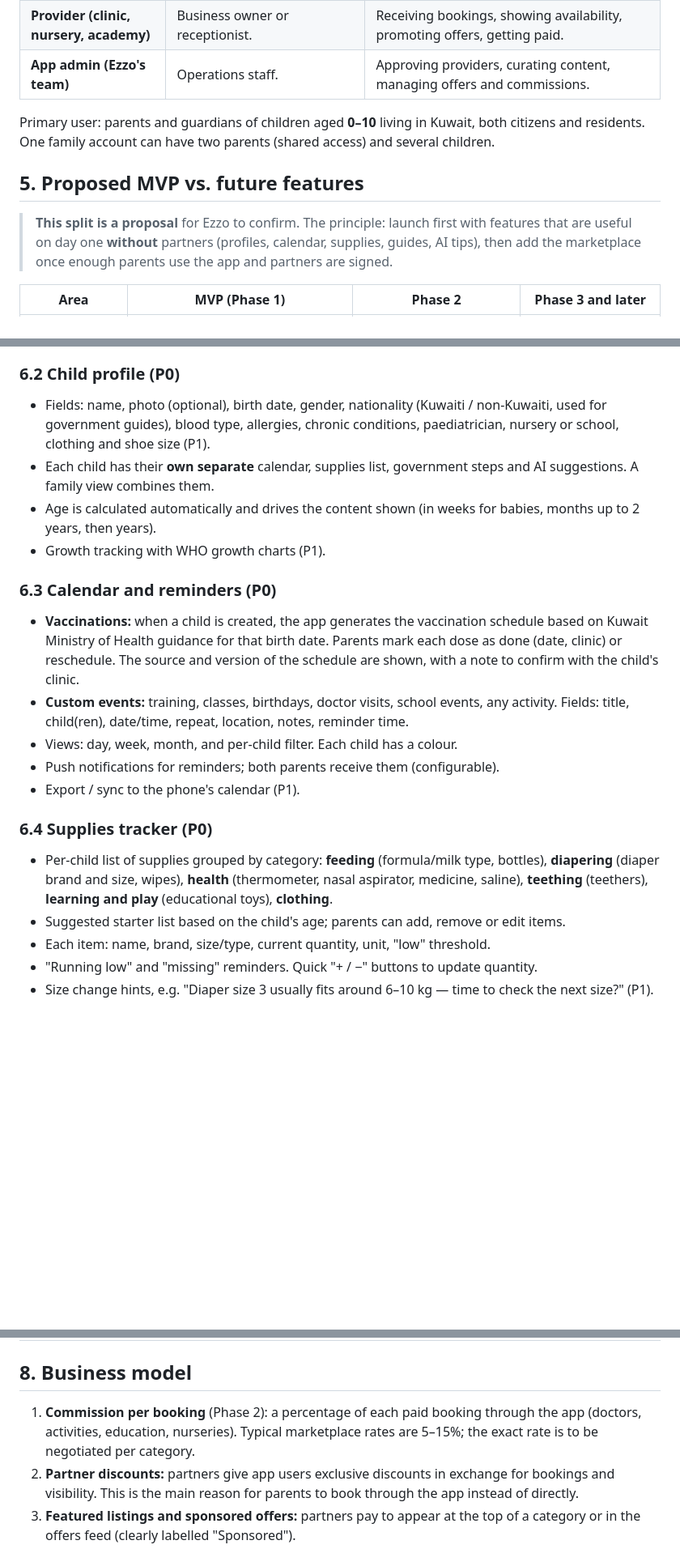
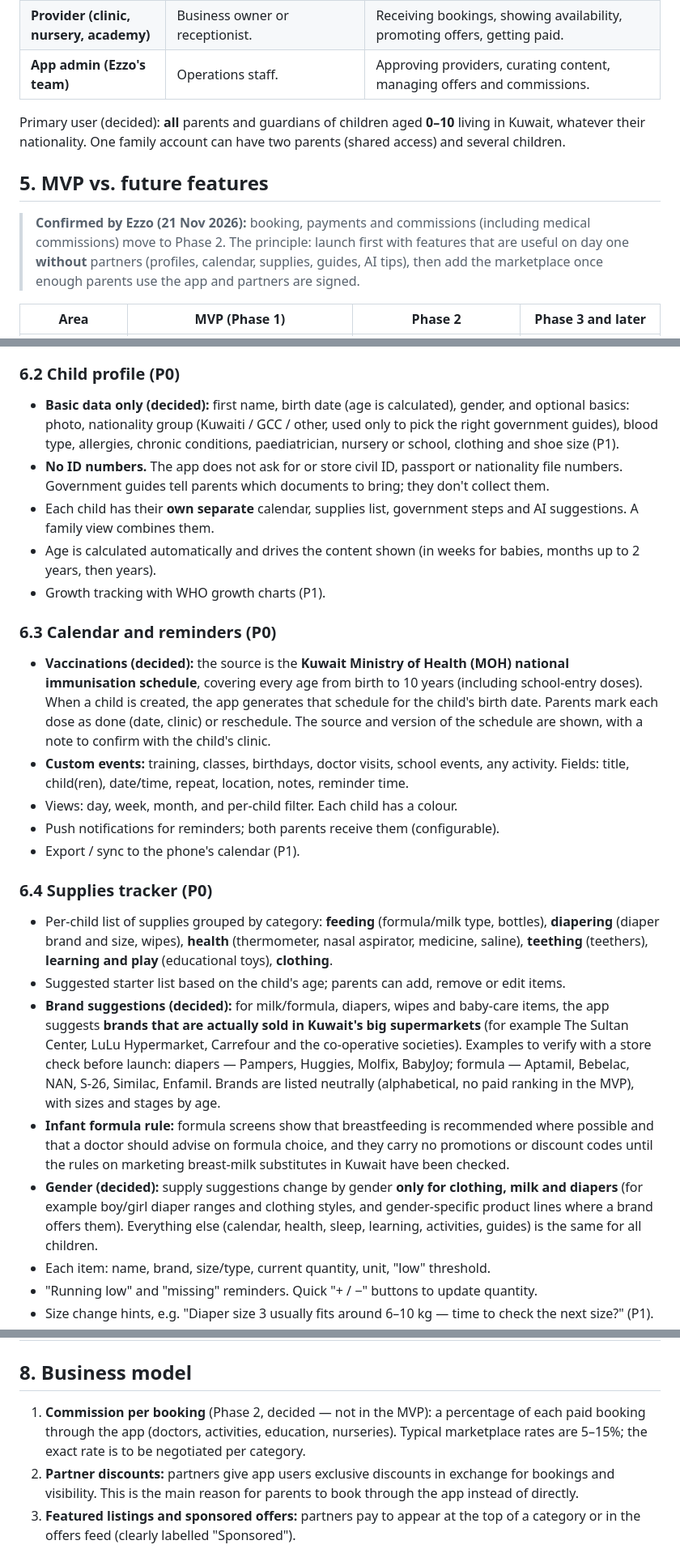
Before and after one commit to i3zzo/kids-app, a Markdown page: docs/PRD.md, 3 parts joined by grey strips. Shown at 81% size. Rendered like a GitHub page; blank space fills up the shorter version.

```diff
--- a/docs/PRD.md
+++ b/docs/PRD.md
@@ -61,11 +61,11 @@ A single app for parents in Kuwait that organises everything about raising a chi
 | **Provider (clinic, nursery, academy)** | Business owner or receptionist. | Receiving bookings, showing availability, promoting offers, getting paid. |
 | **App admin (Ezzo's team)** | Operations staff. | Approving providers, curating content, managing offers and commissions. |
 
-Primary user: parents and guardians of children aged **0–10** living in Kuwait, both citizens and residents. One family account can have two parents (shared access) and several children.
+Primary user (decided): **all** parents and guardians of children aged **0–10** living in Kuwait, whatever their nationality. One family account can have two parents (shared access) and several children.
 
-## 5. Proposed MVP vs. future features
+## 5. MVP vs. future features
 
-> **This split is a proposal** for Ezzo to confirm. The principle: launch first with features that are useful on day one **without** partners (profiles, calendar, supplies, guides, AI tips), then add the marketplace once enough parents use the app and partners are signed.
+> **Confirmed by Ezzo (21 Nov 2026):** booking, payments and commissions (including medical commissions) move to Phase 2. The principle: launch first with features that are useful on day one **without** partners (profiles, calendar, supplies, guides, AI tips), then add the marketplace once enough parents use the app and partners are signed.
 
 | Area | MVP (Phase 1) | Phase 2 | Phase 3 and later |
 | --- | --- | --- | --- |
@@ -90,13 +90,14 @@ Priorities use **P0** (must have for launch), **P1** (should have), **P2** (nice
 - Onboarding asks only what is needed: child's name, birth date (or due date for expected babies — P1), gender. Everything else is optional.
 
 ### 6.2 Child profile (P0)
-- Fields: name, photo (optional), birth date, gender, nationality (Kuwaiti / non-Kuwaiti, used for government guides), blood type, allergies, chronic conditions, paediatrician, nursery or school, clothing and shoe size (P1).
+- **Basic data only (decided):** first name, birth date (age is calculated), gender, and optional basics: photo, nationality group (Kuwaiti / GCC / other, used only to pick the right government guides), blood type, allergies, chronic conditions, paediatrician, nursery or school, clothing and shoe size (P1).
+- **No ID numbers.** The app does not ask for or store civil ID, passport or nationality file numbers. Government guides tell parents which documents to bring; they don't collect them.
 - Each child has their **own separate** calendar, supplies list, government steps and AI suggestions. A family view combines them.
 - Age is calculated automatically and drives the content shown (in weeks for babies, months up to 2 years, then years).
 - Growth tracking with WHO growth charts (P1).
 
 ### 6.3 Calendar and reminders (P0)
-- **Vaccinations:** when a child is created, the app generates the vaccination schedule based on Kuwait Ministry of Health guidance for that birth date. Parents mark each dose as done (date, clinic) or reschedule. The source and version of the schedule are shown, with a note to confirm with the child's clinic.
+- **Vaccinations (decided):** the source is the **Kuwait Ministry of Health (MOH) national immunisation schedule**, covering every age from birth to 10 years (including school-entry doses). When a child is created, the app generates that schedule for the child's birth date. Parents mark each dose as done (date, clinic) or reschedule. The source and version of the schedule are shown, with a note to confirm with the child's clinic.
 - **Custom events:** training, classes, birthdays, doctor visits, school events, any activity. Fields: title, child(ren), date/time, repeat, location, notes, reminder time.
 - Views: day, week, month, and per-child filter. Each child has a colour.
 - Push notifications for reminders; both parents receive them (configurable).
@@ -105,6 +106,9 @@ Priorities use **P0** (must have for launch), **P1** (should have), **P2** (nice
 ### 6.4 Supplies tracker (P0)
 - Per-child list of supplies grouped by category: **feeding** (formula/milk type, bottles), **diapering** (diaper brand and size, wipes), **health** (thermometer, nasal aspirator, medicine, saline), **teething** (teethers), **learning and play** (educational toys), **clothing**.
 - Suggested starter list based on the child's age; parents can add, remove or edit items.
+- **Brand suggestions (decided):** for milk/formula, diapers, wipes and baby-care items, the app suggests **brands that are actually sold in Kuwait's big supermarkets** (for example The Sultan Center, LuLu Hypermarket, Carrefour and the co-operative societies). Examples to verify with a store check before launch: diapers — Pampers, Huggies, Molfix, BabyJoy; formula — Aptamil, Bebelac, NAN, S-26, Similac, Enfamil. Brands are listed neutrally (alphabetical, no paid ranking in the MVP), with sizes and stages by age.
+- **Infant formula rule:** formula screens show that breastfeeding is recommended where possible and that a doctor should advise on formula choice, and they carry no promotions or discount codes until the rules on marketing breast-milk substitutes in Kuwait have been checked.
+- **Gender (decided):** supply suggestions change by gender **only for clothing, milk and diapers** (for example boy/girl diaper ranges and clothing styles, and gender-specific product lines where a brand offers them). Everything else (calendar, health, sleep, learning, activities, guides) is the same for all children.
 - Each item: name, brand, size/type, current quantity, unit, "low" threshold.
 - "Running low" and "missing" reminders. Quick "+ / −" buttons to update quantity.
 - Size change hints, e.g. "Diaper size 3 usually fits around 6–10 kg — time to check the next size?" (P1).
@@ -178,7 +183,7 @@ Priorities use **P0** (must have for launch), **P1** (should have), **P2** (nice
 
 ## 8. Business model
 
-1. **Commission per booking** (Phase 2): a percentage of each paid booking through the app (doctors, activities, education, nurseries). Typical marketplace rates are 5–15%; the exact rate is to be negotiated per category.
+1. **Commission per booking** (Phase 2, decided — not in the MVP): a percentage of each paid booking through the app (doctors, activities, education, nurseries). Typical marketplace rates are 5–15%; the exact rate is to be negotiated per category.
 2. **Partner discounts:** partners give app users exclusive discounts in exchange for bookings and visibility. This is the main reason for parents to book through the app instead of directly.
 3. **Featured listings and sponsored offers:** partners pay to appear at the top of a category or in the offers feed (clearly labelled "Sponsored").
 4. **Premium family subscription (Phase 3, optional):** advanced AI planning, unlimited family members, document vault, extra discounts.
```
Also changed, not shown: other parts of docs/PRD.md (+82 -22 lines), docs/brand/brand-board.png (added), docs/brand/logo-icon.png (added), 2 other files.
